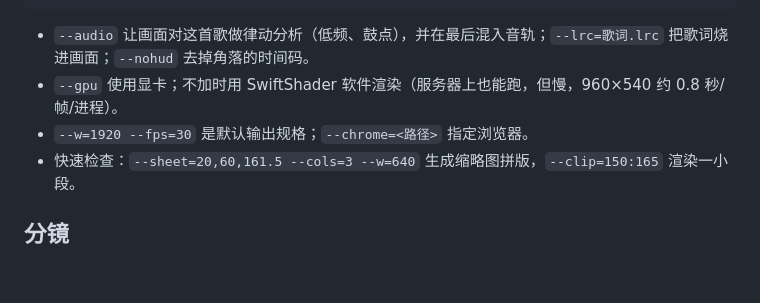
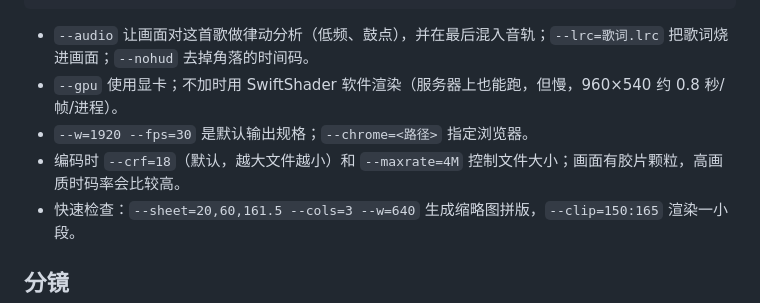
Before and after one commit to bilixuesheng/world-execute-me, a Markdown page: README.md, the part around the change. Rendered like a GitHub page; blank space fills up the shorter version.

Commit message:
README: document encode size options
Co-Authored-By: Claude Opus 5.5 <noreply@anthropic.com>
Claude-Session: https://claude.ai/code/session_01A7fhXVmMnadTs8G8UUz7vA

```diff
--- a/README.md
+++ b/README.md
@@ -43,6 +43,7 @@ node tools/render.mjs --encode --audio=path/to/song.mp3
 - `--audio` 让画面对这首歌做律动分析（低频、鼓点），并在最后混入音轨；`--lrc=歌词.lrc` 把歌词烧进画面；`--nohud` 去掉角落的时间码。
 - `--gpu` 使用显卡；不加时用 SwiftShader 软件渲染（服务器上也能跑，但慢，960×540 约 0.8 秒/帧/进程）。
 - `--w=1920 --fps=30` 是默认输出规格；`--chrome=<路径>` 指定浏览器。
+- 编码时 `--crf=18`（默认，越大文件越小）和 `--maxrate=4M` 控制文件大小；画面有胶片颗粒，高画质时码率会比较高。
 - 快速检查：`--sheet=20,60,161.5 --cols=3 --w=640` 生成缩略图拼版，`--clip=150:165` 渲染一小段。
 
 ## 分镜
```
